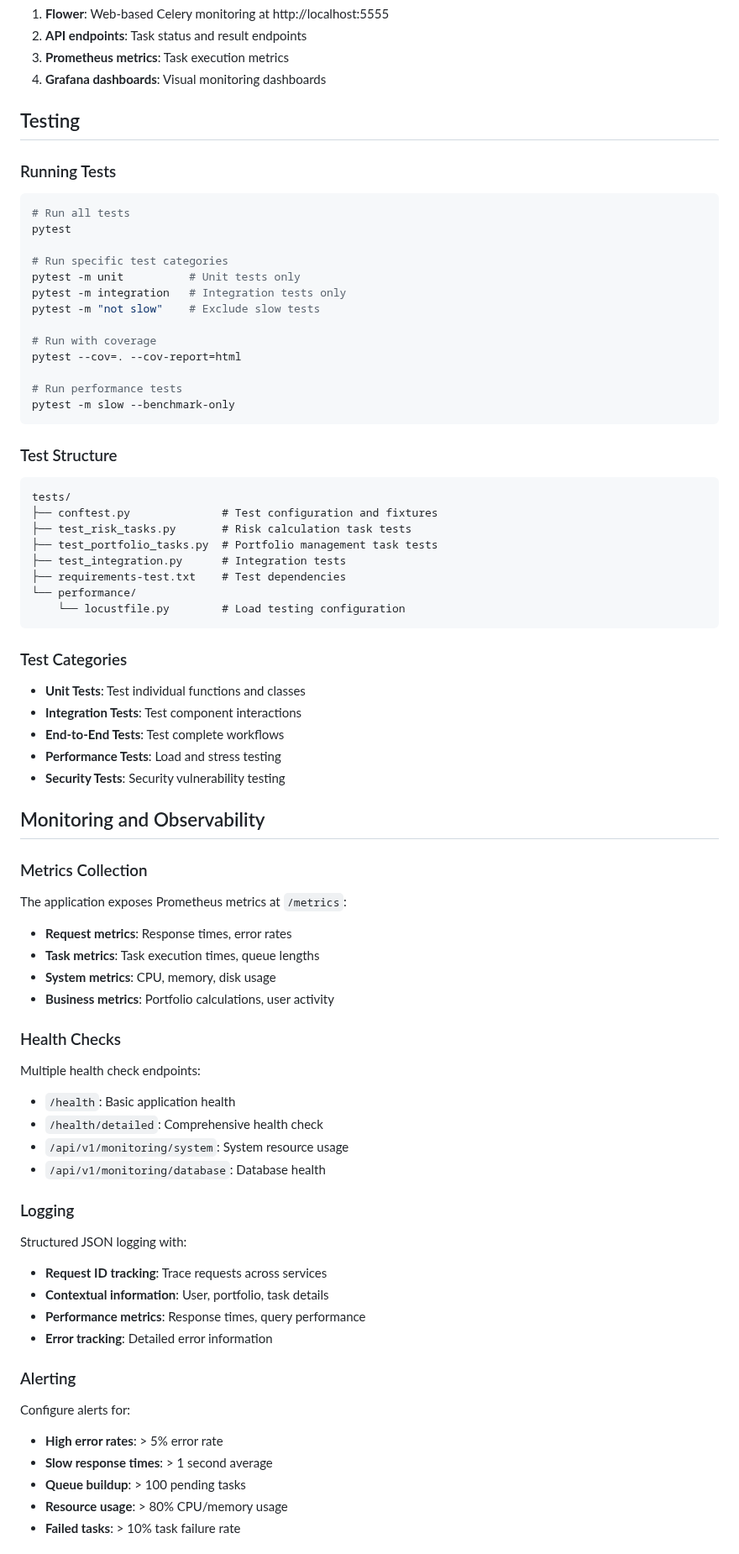
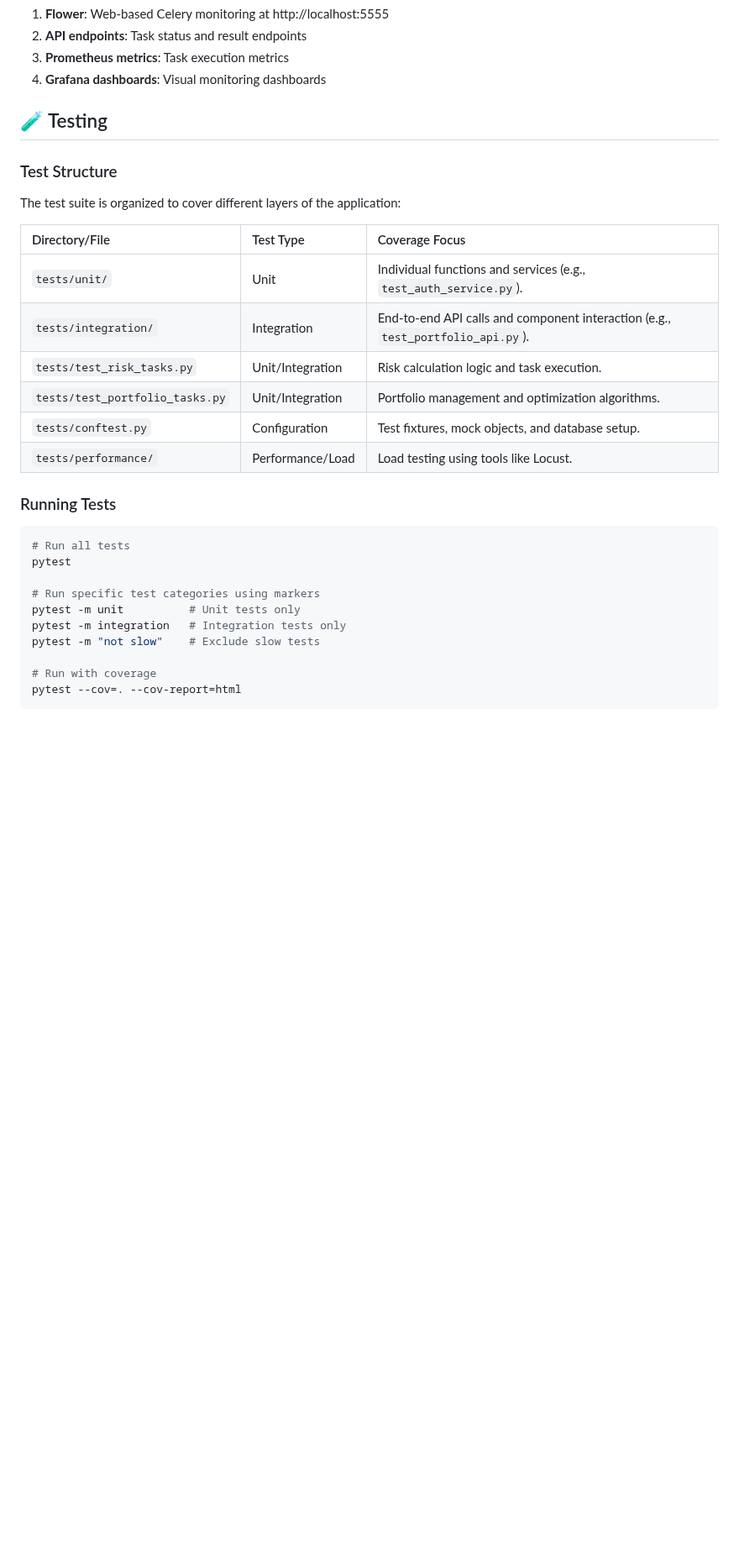
Before and after one commit to quantsingularity/RiskOptimizer, a Markdown page: code/backend/README.md, the part around one of its changes. Shown at 84% size. Rendered like a GitHub page; blank space fills up the shorter version.

````diff
--- a/code/backend/README.md
+++ b/code/backend/README.md
@@ -293,7 +305,20 @@ Monitor task execution using:
 3. **Prometheus metrics**: Task execution metrics
 4. **Grafana dashboards**: Visual monitoring dashboards
 
-## Testing
+## 🧪 Testing
+
+### Test Structure
+
+The test suite is organized to cover different layers of the application:
+
+| Directory/File | Test Type | Coverage Focus |
+| :--- | :--- | :--- |
+| `tests/unit/` | Unit | Individual functions and services (e.g., `test_auth_service.py`). |
+| `tests/integration/` | Integration | End-to-end API calls and component interaction (e.g., `test_portfolio_api.py`). |
+| `tests/test_risk_tasks.py` | Unit/Integration | Risk calculation logic and task execution. |
+| `tests/test_portfolio_tasks.py` | Unit/Integration | Portfolio management and optimization algorithms. |
+| `tests/conftest.py` | Configuration | Test fixtures, mock objects, and database setup. |
+| `tests/performance/` | Performance/Load | Load testing using tools like Locust. |
 
 ### Running Tests
 
@@ -301,75 +326,11 @@ Monitor task execution using:
 # Run all tests
 pytest
 
-# Run specific test categories
+# Run specific test categories using markers
 pytest -m unit          # Unit tests only
 pytest -m integration   # Integration tests only
 pytest -m "not slow"    # Exclude slow tests
 
 # Run with coverage
 pytest --cov=. --cov-report=html
-
-# Run performance tests
-pytest -m slow --benchmark-only
 ```
-
-### Test Structure
-
-```
-tests/
-├── conftest.py              # Test configuration and fixtures
-├── test_risk_tasks.py       # Risk calculation task tests
-├── test_portfolio_tasks.py  # Portfolio management task tests
-├── test_integration.py      # Integration tests
-├── requirements-test.txt    # Test dependencies
-└── performance/
-    └── locustfile.py        # Load testing configuration
-```
-
-### Test Categories
-
-- **Unit Tests**: Test individual functions and classes
-- **Integration Tests**: Test component interactions
-- **End-to-End Tests**: Test complete workflows
-- **Performance Tests**: Load and stress testing
-- **Security Tests**: Security vulnerability testing
-
-## Monitoring and Observability
-
-### Metrics Collection
-
-The application exposes Prometheus metrics at `/metrics`:
-
-- **Request metrics**: Response times, error rates
-- **Task metrics**: Task execution times, queue lengths
-- **System metrics**: CPU, memory, disk usage
-- **Business metrics**: Portfolio calculations, user activity
-
-### Health Checks
-
-Multiple health check endpoints:
-
-- `/health`: Basic application health
-- `/health/detailed`: Comprehensive health check
-- `/api/v1/monitoring/system`: System resource usage
-- `/api/v1/monitoring/database`: Database health
-
-### Logging
-
-Structured JSON logging with:
-
-- **Request ID tracking**: Trace requests across services
-- **Contextual information**: User, portfolio, task details
-- **Performance metrics**: Response times, query performance
-- **Error tracking**: Detailed error information
-
-### Alerting
-
-Configure alerts for:
-
-- **High error rates**: > 5% error rate
-- **Slow response times**: > 1 second average
-- **Queue buildup**: > 100 pending tasks
-- **Resource usage**: > 80% CPU/memory usage
-- **Failed tasks**: > 10% task failure rate
-
````
Also changed, not shown: other parts of code/backend/README.md (+80 -243 lines).
